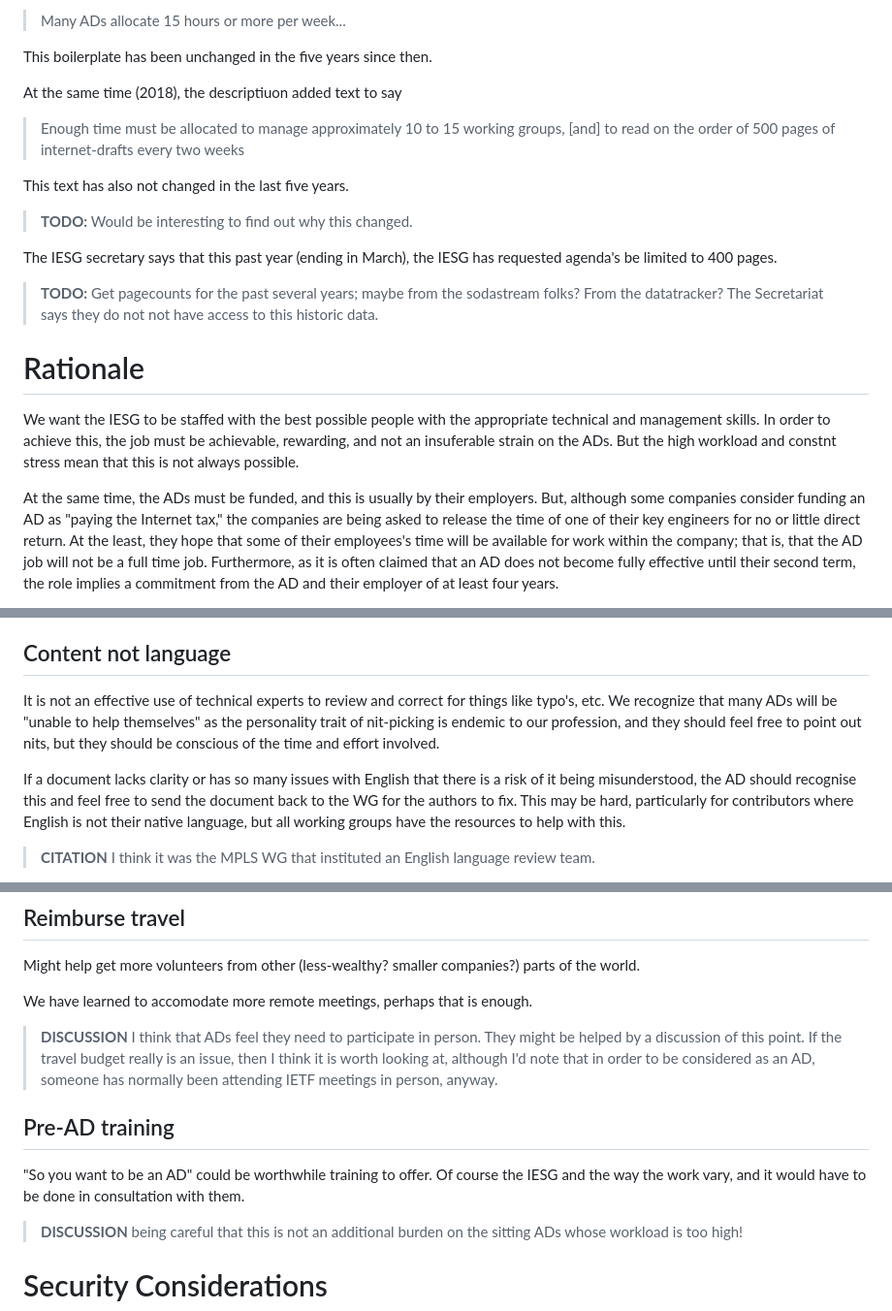
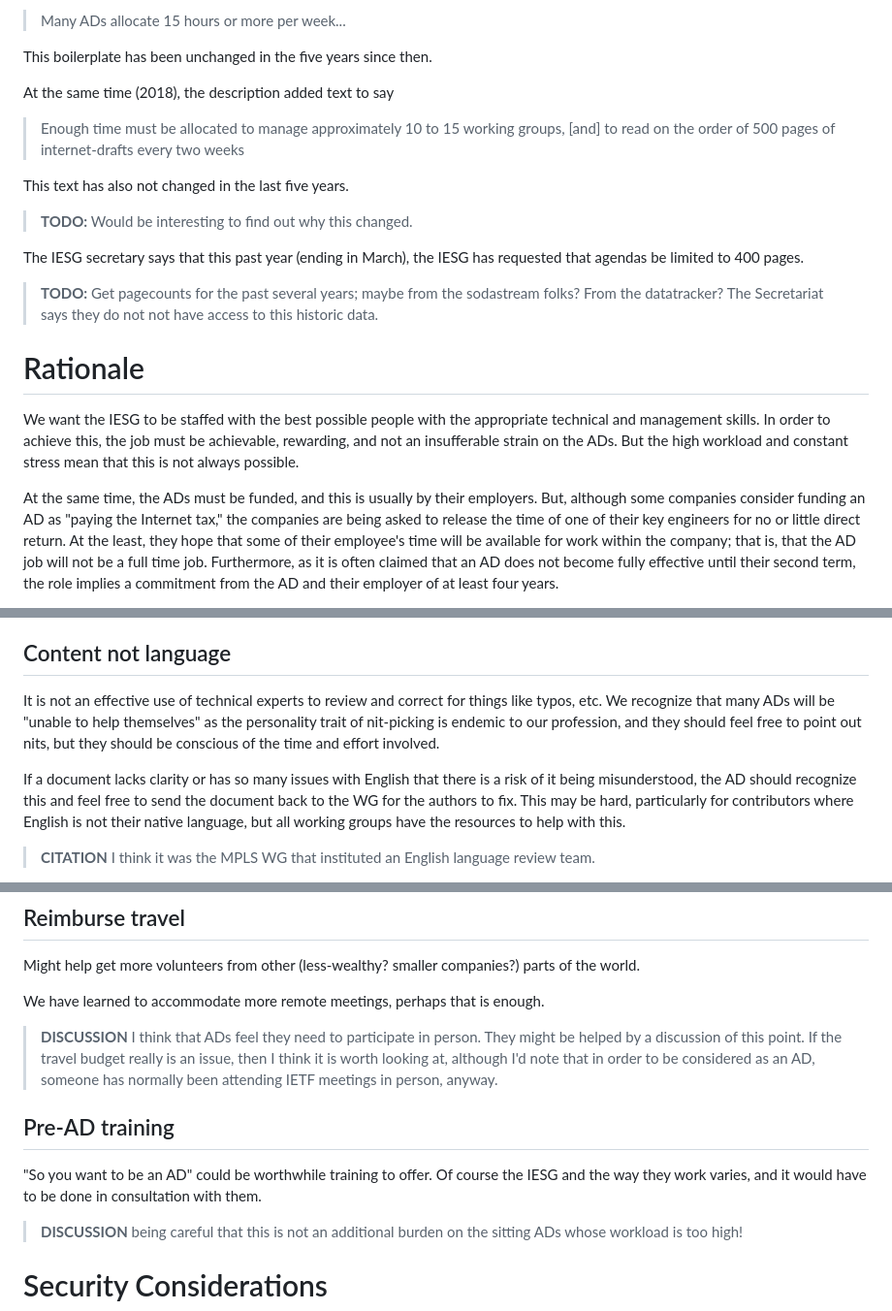
Before and after one commit to richsalz/ietf-less-ad-work, a Markdown page: draft-rsalz-less-ad-work.md, 3 parts joined by grey strips. Shown: that part at 97% size. GitHub-like rendering.

Commit message:
Update draft-rsalz-less-ad-work.md
Correct some spelling and grammatical errors.  Also fix URL for source draft.

```diff
--- a/draft-rsalz-less-ad-work.md
+++ b/draft-rsalz-less-ad-work.md
@@ -128,7 +128,7 @@ Starting with the 2018 NomCom, this changed to the following
 
 This boilerplate has been unchanged in the five years since then.
 
-At the same time (2018), the descriptiuon added text to say
+At the same time (2018), the description added text to say
 
 > Enough time must be allocated to manage approximately 10 to 15 working
 > groups, [and] to read on the order of 500 pages of internet-drafts every two
@@ -139,7 +139,7 @@ This text has also not changed in the last five years.
 > **TODO:** Would be interesting to find out why this changed.
 
 The IESG secretary says that this past year (ending in March),
-the IESG has requested agenda's be limited to 400 pages.
+the IESG has requested that agendas be limited to 400 pages.
 
 > **TODO:** Get pagecounts for the past several years; maybe from the
 > sodastream folks? From the datatracker? The Secretariat says they do not not
@@ -149,15 +149,15 @@ the IESG has requested agenda's be limited to 400 pages.
 
 We want the IESG to be staffed with the best possible people with the
 appropriate technical and management skills. In order to achieve this,
-the job must be achievable, rewarding, and not an insuferable strain on
-the ADs. But the high workload and constnt stress mean that this is not
+the job must be achievable, rewarding, and not an insufferable strain on
+the ADs. But the high workload and constant stress mean that this is not
 always possible.
 
 At the same time, the ADs must be funded, and this is usually by their
 employers. But, although some companies consider funding an AD as "paying
 the Internet tax," the companies are being asked to release the time of
 one of their key engineers for no or little direct return. At the least,
-they hope that some of their employees's time will be available for work
+they hope that some of their employee's time will be available for work
 within the company; that is, that the AD job will not be a full time job.
 Furthermore, as it is often claimed that an AD does not become fully
 effective until their second term, the role implies a commitment from
@@ -265,13 +265,13 @@ The meeting venue requirements are being discussed as an update to
 ## Content not language
 
 It is not an effective use of technical experts to review and correct
-for things like typo's, etc. We recognize that many ADs will be "unable
+for things like typos, etc. We recognize that many ADs will be "unable
 to help themselves" as the personality trait of nit-picking is endemic
 to our profession, and they should feel free to point out nits, but
 they should be conscious of the time and effort involved.
 
 If a document lacks clarity or has so many issues with English that
-there is a risk of it being misunderstood, the AD should recognise this
+there is a risk of it being misunderstood, the AD should recognize this
 and feel free to send the document back to the WG for the authors to
 fix. This may be hard, particularly for contributors where English is not
 their native language, but all working groups have the resources to help
@@ -309,7 +309,7 @@ that might help increase the diversity of candidates.
 Might help get more volunteers from other (less-wealthy? smaller companies?)
 parts of the world.
 
-We have learned to accomodate more remote meetings, perhaps that is enough.
+We have learned to accommodate more remote meetings, perhaps that is enough.
 
 > **DISCUSSION** I think that ADs feel they need to participate in person.
 > They might be helped by a discussion of this point. If the travel budget
@@ -320,7 +320,7 @@ We have learned to accomodate more remote meetings, perhaps that is enough.
 ## Pre-AD training
 
 "So you want to be an AD" could be worthwhile training to offer.
-Of course the IESG and the way the work vary, and it would have to
+Of course the IESG and the way they work varies, and it would have to
 be done in consultation with them.
 
 > **DISCUSSION** being careful that this is not an additional burden
```
Also changed, not shown: other parts of draft-rsalz-less-ad-work.md (+4 -4 lines).
